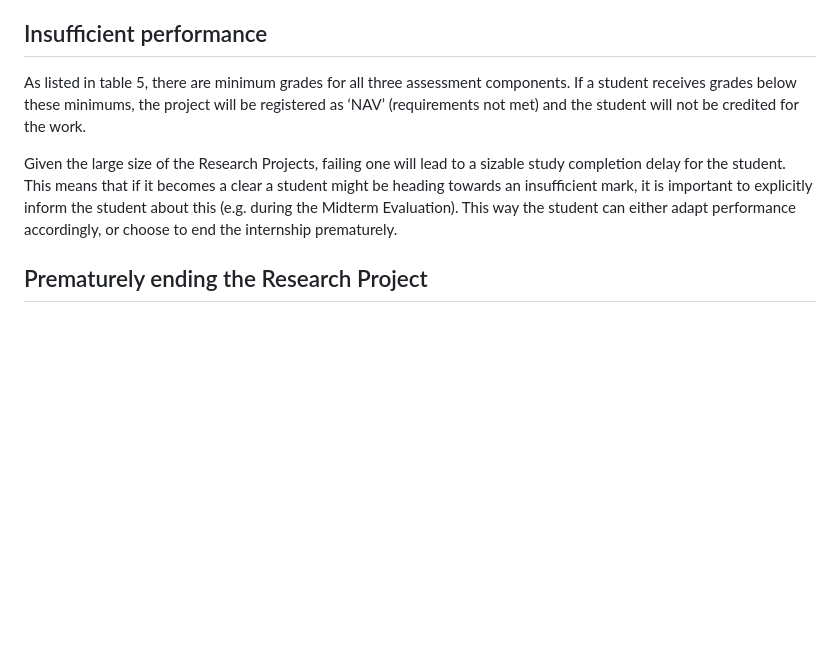
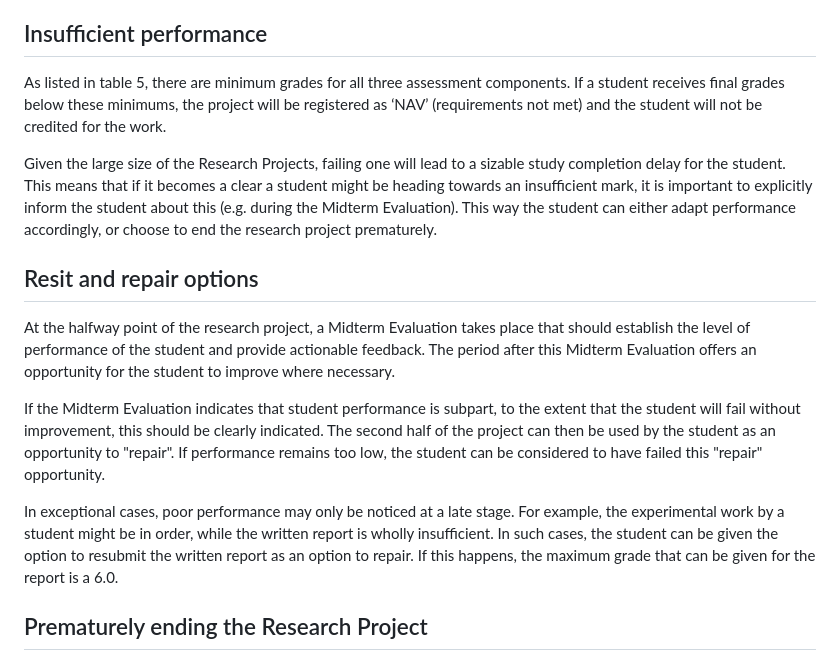
Before and after one commit to braincogsci/mbcs-projects, a Markdown page: Research Project 2/Research Project 2 Manual.md, the part around the change. Drawn GitHub-style; blank space fills up the shorter version.

Commit message:
PUSH NOTE : Research Project 2 Manual.md

```diff
--- a/Research Project 2/Research Project 2 Manual.md
+++ b/Research Project 2/Research Project 2 Manual.md
@@ -280,9 +280,16 @@ The credits listed when registering the project are those rewarded to the studen
 If a project exceeds the originally planned deadline by six months or more, the Examinations Board of the master’s programme may contact the internal assessor of the project for an explanation.
 
 ## Insufficient performance
-As listed in table 5, there are minimum grades for all three assessment components. If a student receives grades below these minimums, the project will be registered as ‘NAV’ (requirements not met) and the student will not be credited for the work.
+As listed in table 5, there are minimum grades for all three assessment components. If a student receives final grades below these minimums, the project will be registered as ‘NAV’ (requirements not met) and the student will not be credited for the work.
 
-Given the large size of the Research Projects, failing one will lead to a sizable study completion delay for the student. This means that if it becomes a clear a student might be heading towards an insufficient mark, it is important to explicitly inform the student about this (e.g. during the Midterm Evaluation). This way the student can either adapt performance accordingly, or choose to end the internship prematurely.
+Given the large size of the Research Projects, failing one will lead to a sizable study completion delay for the student. This means that if it becomes a clear a student might be heading towards an insufficient mark, it is important to explicitly inform the student about this (e.g. during the Midterm Evaluation). This way the student can either adapt performance accordingly, or choose to end the research project prematurely.
+
+## Resit and repair options
+At the halfway point of the research project, a Midterm Evaluation takes place that should establish the level of performance of the student and provide actionable feedback. The period after this Midterm Evaluation offers an opportunity for the student to improve where necessary.
+
+If the Midterm Evaluation indicates that student performance is subpart, to the extent that the student will fail without improvement, this should be clearly indicated. The second half of the project can then be used by the student as an opportunity to "repair". If performance remains too low, the student can be considered to have failed this "repair" opportunity.
+
+In exceptional cases, poor performance may only be noticed at a late stage. For example, the experimental work by a student might be in order, while the written report is wholly insufficient. In such cases, the student can be given the option to resubmit the written report as an option to repair. If this happens, the maximum grade that can be given for the report is a 6.0.
 
 ## Prematurely ending the Research Project
 If issues arise that jeopardize the success of the research project and that cannot be remediated by feedback or reaching consensus between supervisor, examiner and student, please contact the programme via [info-mcs@uva.nl](mailto:info-mcs@uva.nl).
```
